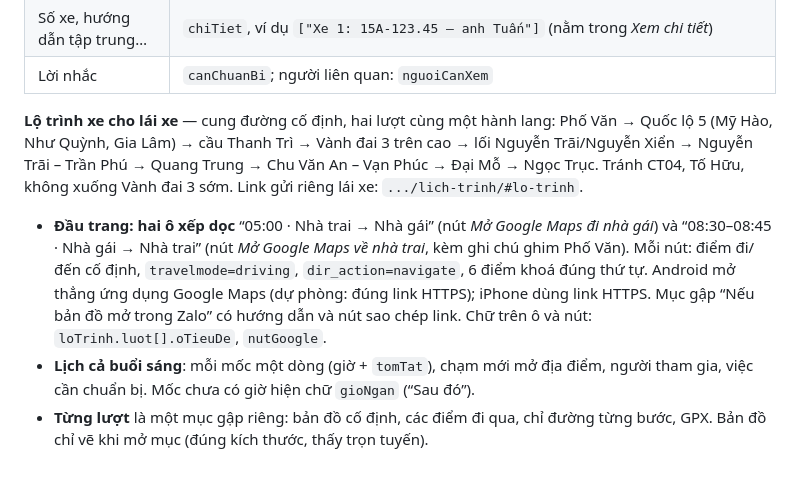
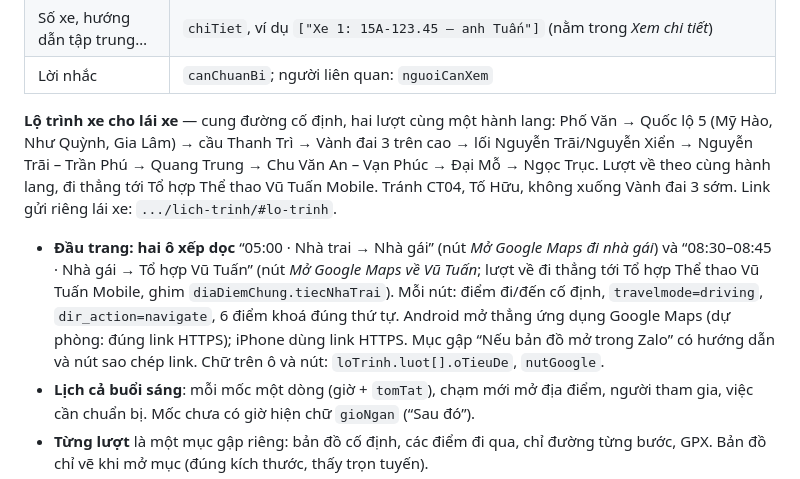
Before and after one commit to vhung-spec/bokin-thiep-onl, a Markdown page: README.md, the part around the change. GitHub-like rendering.

```diff
--- a/README.md
+++ b/README.md
@@ -155,9 +155,9 @@ Trang riêng cho **gia đình, đội xe, người đi đón dâu, người ở
 | Số xe, hướng dẫn tập trung… | `chiTiet`, ví dụ `["Xe 1: 15A-123.45 — anh Tuấn"]` (nằm trong *Xem chi tiết*) |
 | Lời nhắc | `canChuanBi`; người liên quan: `nguoiCanXem` |
 
-**Lộ trình xe cho lái xe** — cung đường cố định, hai lượt cùng một hành lang: Phố Văn → Quốc lộ 5 (Mỹ Hào, Như Quỳnh, Gia Lâm) → cầu Thanh Trì → Vành đai 3 trên cao → lối Nguyễn Trãi/Nguyễn Xiển → Nguyễn Trãi – Trần Phú → Quang Trung → Chu Văn An – Vạn Phúc → Đại Mỗ → Ngọc Trục. Tránh CT04, Tố Hữu, không xuống Vành đai 3 sớm. Link gửi riêng lái xe: `.../lich-trinh/#lo-trinh`.
+**Lộ trình xe cho lái xe** — cung đường cố định, hai lượt cùng một hành lang: Phố Văn → Quốc lộ 5 (Mỹ Hào, Như Quỳnh, Gia Lâm) → cầu Thanh Trì → Vành đai 3 trên cao → lối Nguyễn Trãi/Nguyễn Xiển → Nguyễn Trãi – Trần Phú → Quang Trung → Chu Văn An – Vạn Phúc → Đại Mỗ → Ngọc Trục. Lượt về theo cùng hành lang, đi thẳng tới Tổ hợp Thể thao Vũ Tuấn Mobile. Tránh CT04, Tố Hữu, không xuống Vành đai 3 sớm. Link gửi riêng lái xe: `.../lich-trinh/#lo-trinh`.
 
-- **Đầu trang: hai ô xếp dọc** “05:00 · Nhà trai → Nhà gái” (nút *Mở Google Maps đi nhà gái*) và “08:30–08:45 · Nhà gái → Nhà trai” (nút *Mở Google Maps về nhà trai*, kèm ghi chú ghim Phố Văn). Mỗi nút: điểm đi/đến cố định, `travelmode=driving`, `dir_action=navigate`, 6 điểm khoá đúng thứ tự. Android mở thẳng ứng dụng Google Maps (dự phòng: đúng link HTTPS); iPhone dùng link HTTPS. Mục gập “Nếu bản đồ mở trong Zalo” có hướng dẫn và nút sao chép link. Chữ trên ô và nút: `loTrinh.luot[].oTieuDe`, `nutGoogle`.
+- **Đầu trang: hai ô xếp dọc** “05:00 · Nhà trai → Nhà gái” (nút *Mở Google Maps đi nhà gái*) và “08:30–08:45 · Nhà gái → Tổ hợp Vũ Tuấn” (nút *Mở Google Maps về Vũ Tuấn*; lượt về đi thẳng tới Tổ hợp Thể thao Vũ Tuấn Mobile, ghim `diaDiemChung.tiecNhaTrai`). Mỗi nút: điểm đi/đến cố định, `travelmode=driving`, `dir_action=navigate`, 6 điểm khoá đúng thứ tự. Android mở thẳng ứng dụng Google Maps (dự phòng: đúng link HTTPS); iPhone dùng link HTTPS. Mục gập “Nếu bản đồ mở trong Zalo” có hướng dẫn và nút sao chép link. Chữ trên ô và nút: `loTrinh.luot[].oTieuDe`, `nutGoogle`.
 - **Lịch cả buổi sáng**: mỗi mốc một dòng (giờ + `tomTat`), chạm mới mở địa điểm, người tham gia, việc cần chuẩn bị. Mốc chưa có giờ hiện chữ `gioNgan` (“Sau đó”).
 - **Từng lượt** là một mục gập riêng: bản đồ cố định, các điểm đi qua, chỉ đường từng bước, GPX. Bản đồ chỉ vẽ khi mở mục (đúng kích thước, thấy trọn tuyến).
 - **Bản đồ cố định + GPX** (`lo-trinh-co-dinh.geojson`, `lo-trinh-di.gpx`, `lo-trinh-ve.gpx`) vẽ sẵn, không tính lại khi khách mở trang. Nút *Vị trí của tôi* báo “Vị trí đang gần tuyến của đoàn” hoặc “Cách tuyến vẽ khoảng X m”; gần Vành đai 3 có nhắc GPS dễ lẫn đường trên cao/dưới thấp.
```
Also changed, not shown: lich-trinh/og-lich-trinh.jpg, 6 other files.
